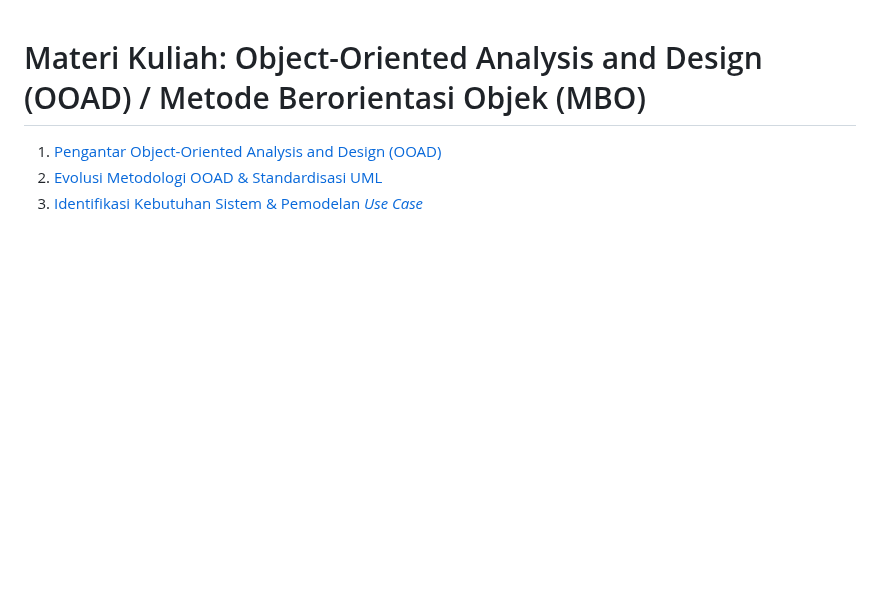
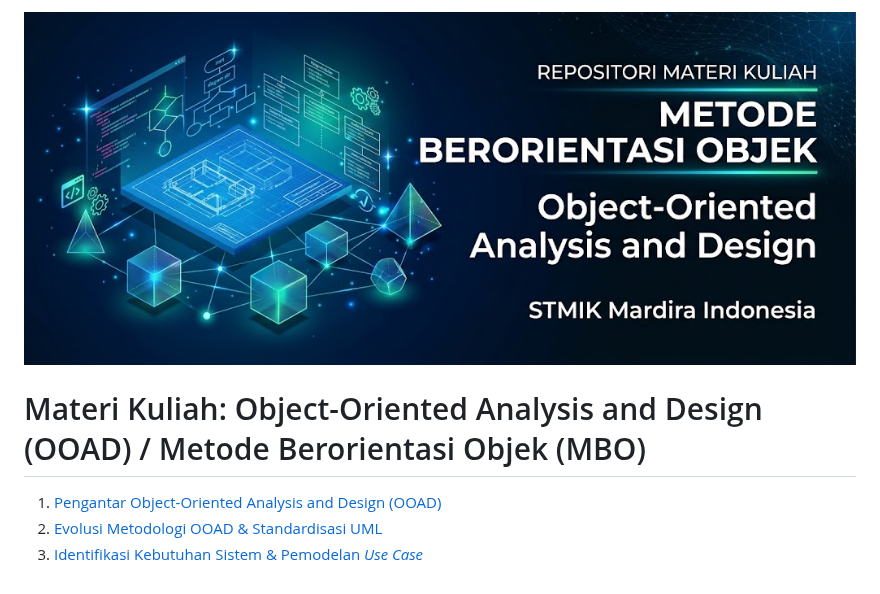
Before and after one commit to ruang-belajar/ooad, a Markdown page: README.md, the part around the change. Rendered like a GitHub page; pictures changed too: files/header.png (added); blank space fills up the shorter version.

Commit message:
2026-10-14

```diff
--- a/README.md
+++ b/README.md
@@ -1,3 +1,4 @@
+![](files/header.png)
 # Materi Kuliah: Object-Oriented Analysis and Design (OOAD) / Metode Berorientasi Objek (MBO)
 
 1. [Pengantar Object-Oriented Analysis and Design (OOAD)](01-pengantar-ooad.md)
```
